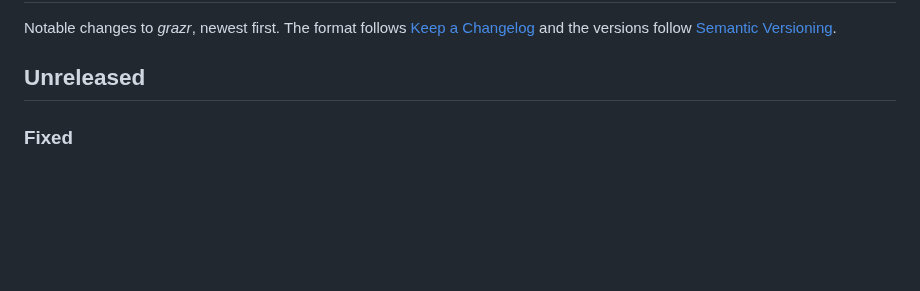
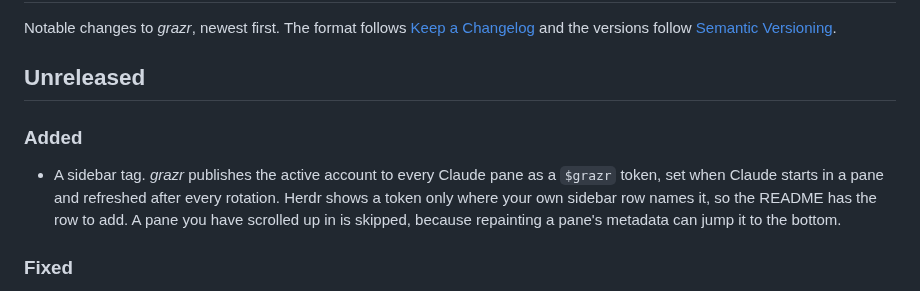
Before and after one commit to wazum/herdr-grazr, a Markdown page: CHANGELOG.md, the part around the change. GitHub-like rendering; blank space fills up the shorter version.

```diff
--- a/CHANGELOG.md
+++ b/CHANGELOG.md
@@ -5,6 +5,14 @@ Notable changes to *grazr*, newest first. The format follows
 follow [Semantic Versioning](https://semver.org/spec/v2.0.0.html).
 
 ## Unreleased
+
+### Added
+
+- A sidebar tag. *grazr* publishes the active account to every Claude pane as
+  a `$grazr` token, set when Claude starts in a pane and refreshed after every
+  rotation. Herdr shows a token only where your own sidebar row names it, so
+  the README has the row to add. A pane you have scrolled up in is skipped,
+  because repainting a pane's metadata can jump it to the bottom.
 
 ### Fixed
 
```
Also changed, not shown: README.md (+40 -0 lines), docs/sidebar-tag.png (added), 4 other files.
